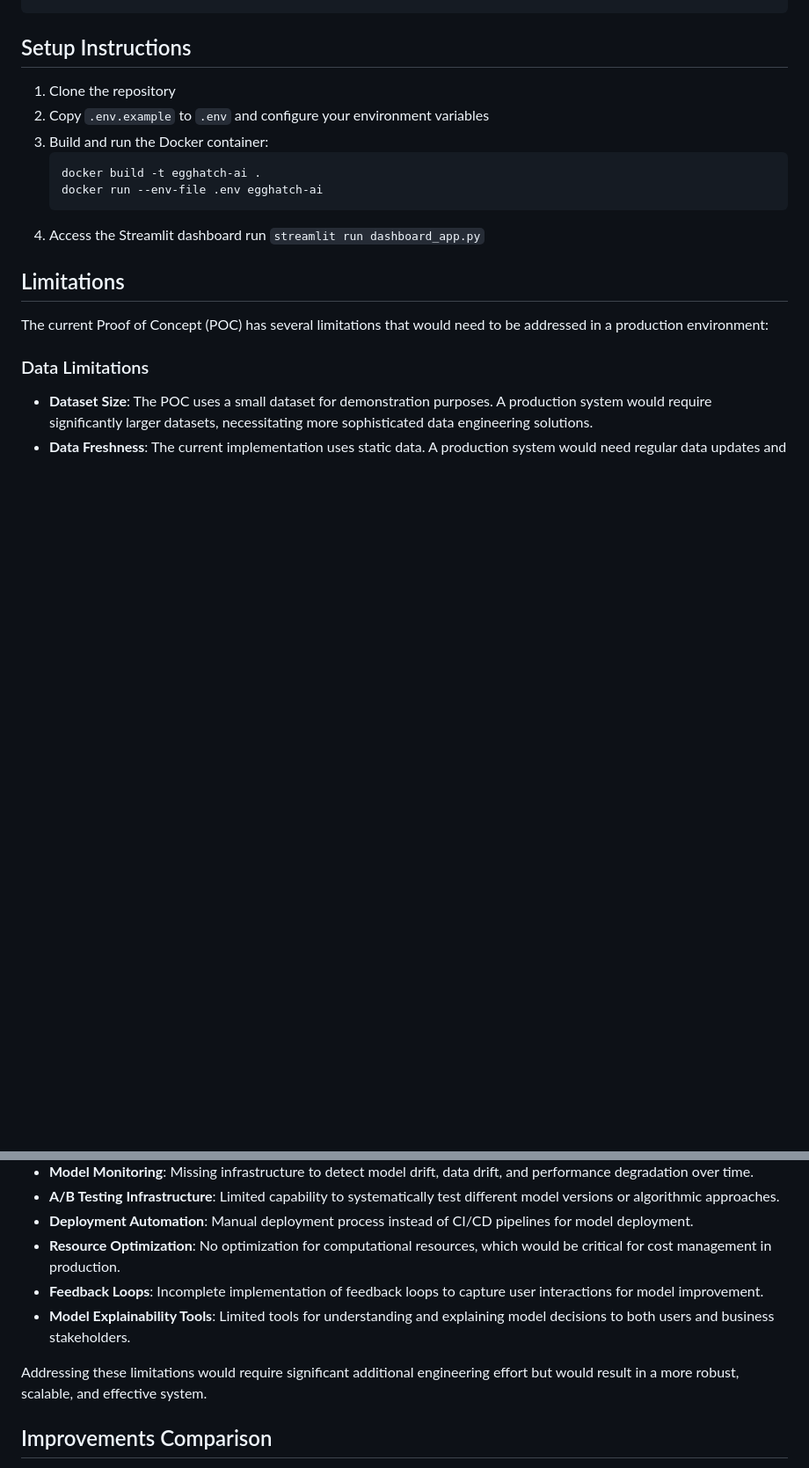
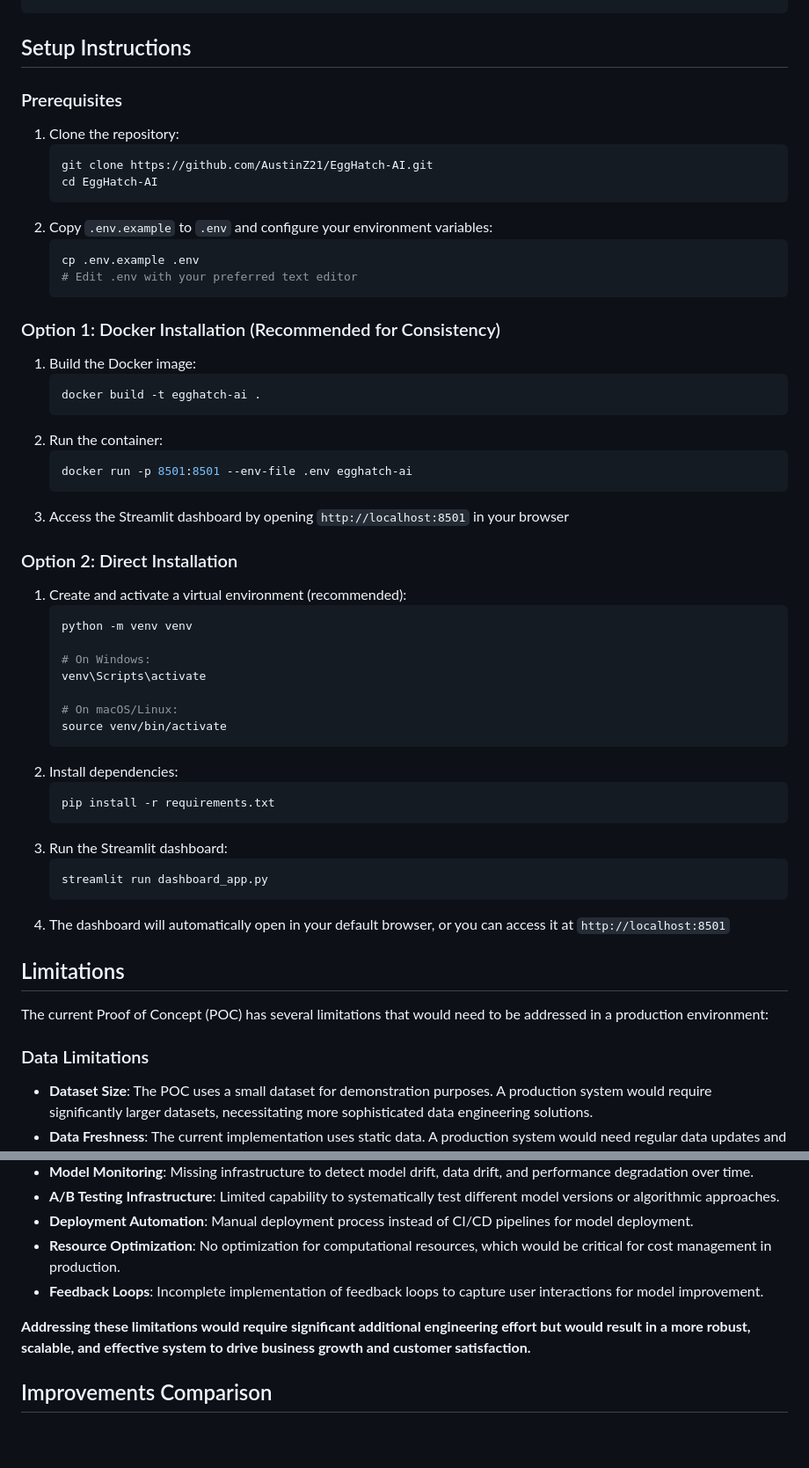
Before and after one commit to AustinZ21/EggHatch-AI, a Markdown page: README.md, 2 parts joined by grey strips. Shown at 88% size. GitHub-like rendering; blank space fills up the shorter version.

Commit message:
README SETUP

````diff
--- a/README.md
+++ b/README.md
@@ -264,14 +264,49 @@ EggHatch-AI/
 
 ## Setup Instructions
 
-1. Clone the repository
-2. Copy `.env.example` to `.env` and configure your environment variables
-3. Build and run the Docker container:
+### Prerequisites
+1. Clone the repository:
+   ```bash
+   git clone https://github.com/AustinZ21/EggHatch-AI.git
+   cd EggHatch-AI
+   ```
+2. Copy `.env.example` to `.env` and configure your environment variables:
+   ```bash
+   cp .env.example .env
+   # Edit .env with your preferred text editor
+   ```
+
+### Option 1: Docker Installation (Recommended for Consistency)
+1. Build the Docker image:
    ```bash
    docker build -t egghatch-ai .
-   docker run --env-file .env egghatch-ai
    ```
-4. Access the Streamlit dashboard run `streamlit run dashboard_app.py`
+2. Run the container:
+   ```bash
+   docker run -p 8501:8501 --env-file .env egghatch-ai
+   ```
+3. Access the Streamlit dashboard by opening `http://localhost:8501` in your browser
+
+### Option 2: Direct Installation
+1. Create and activate a virtual environment (recommended):
+   ```bash
+   python -m venv venv
+
+   # On Windows:
+   venv\Scripts\activate
+
+   # On macOS/Linux:
+   source venv/bin/activate
+   ```
+2. Install dependencies:
+   ```bash
+   pip install -r requirements.txt
+   ```
+3. Run the Streamlit dashboard:
+   ```bash
+   streamlit run dashboard_app.py
+   ```
+4. The dashboard will automatically open in your default browser, or you can access it at `http://localhost:8501`
 
 ## Limitations
 
@@ -316,9 +351,8 @@ The current Proof of Concept (POC) has several limitations that would need to be
 - **Deployment Automation**: Manual deployment process instead of CI/CD pipelines for model deployment.
 - **Resource Optimization**: No optimization for computational resources, which would be critical for cost management in production.
 - **Feedback Loops**: Incomplete implementation of feedback loops to capture user interactions for model improvement.
-- **Model Explainability Tools**: Limited tools for understanding and explaining model decisions to both users and business stakeholders.
 
-Addressing these limitations would require significant additional engineering effort but would result in a more robust, scalable, and effective system.
+**Addressing these limitations would require significant additional engineering effort but would result in a more robust, scalable, and effective system to drive business growth and customer satisfaction.**
 
 ## Improvements Comparison
 
````
